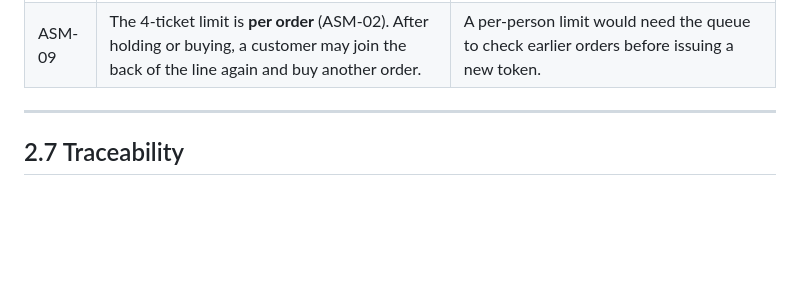
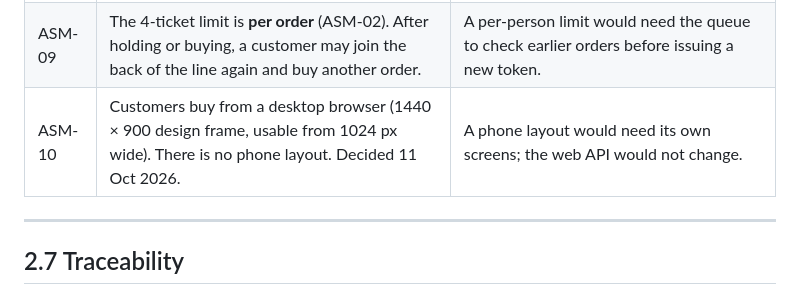
Before and after one commit to kenjixx1/SDA-Project-Ticket, a Markdown page: docs/02-requirements.md, the part around the change. GitHub-like rendering; blank space fills up the shorter version.

```diff
--- a/docs/02-requirements.md
+++ b/docs/02-requirements.md
@@ -403,6 +403,7 @@ down rather than hidden.
 | ASM-07 | All data lives **in memory** for this project. Nothing is saved to a database, so a restart starts the sale again. | A database would be added behind `core/`. The pages and the web API do not change. |
 | ASM-08 | The customer is named by a request header, `X-Customer`, for the demo. There is no sign-in. | A real sign-in would set the same customer id. The web API does not change. |
 | ASM-09 | The 4-ticket limit is **per order** (ASM-02). After holding or buying, a customer may join the back of the line again and buy another order. | A per-person limit would need the queue to check earlier orders before issuing a new token. |
+| ASM-10 | Customers buy from a desktop browser (1440 × 900 design frame, usable from 1024 px wide). There is no phone layout. Decided 11 Oct 2026. | A phone layout would need its own screens; the web API would not change. |
 
 ---
 
```
Also changed, not shown: docs/08-screen-requirements.md (+19 -15 lines), src/README.md (+3 -1 lines).
